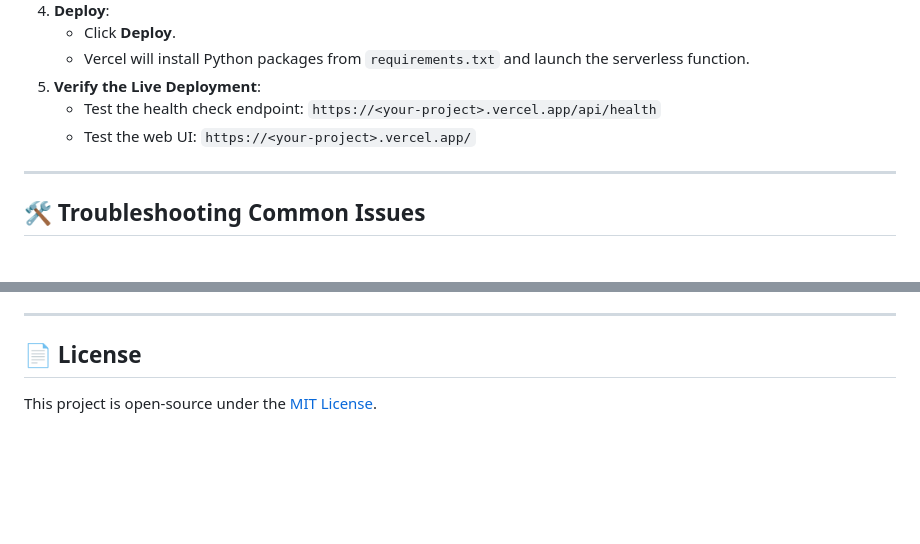
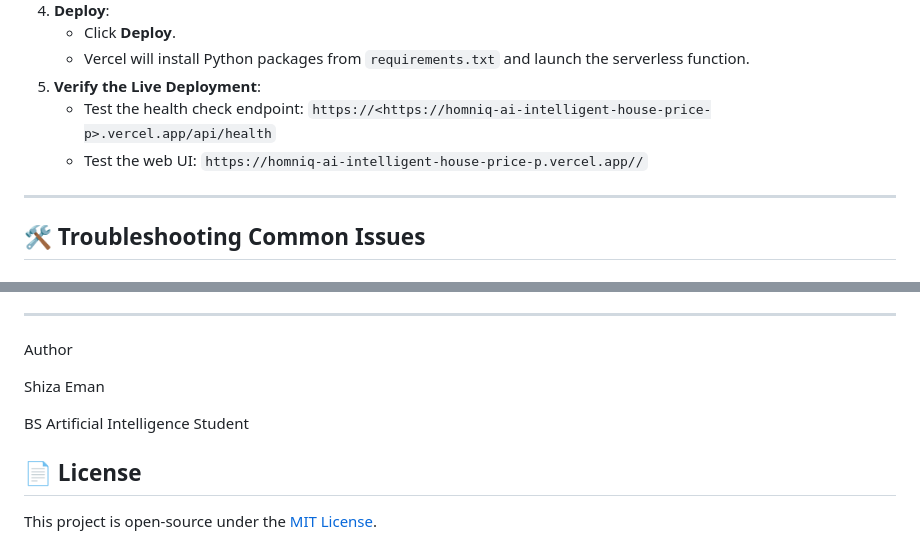
Before and after one commit to ShizaEman/HOMNIQ-AI-Intelligent-House-Price-Prediction, a Markdown page: README.md, 2 parts joined by grey strips. Drawn GitHub-style; blank space fills up the shorter version.

Commit message:
Fix deployment URLs and blue and add author details
Updated deployment URLs in README and added author information.

```diff
--- a/README.md
+++ b/README.md
@@ -310,8 +310,8 @@ Deploying HOMNIQ AI to Vercel takes under 2 minutes:
    * Click **Deploy**.
    * Vercel will install Python packages from `requirements.txt` and launch the serverless function.
 5. **Verify the Live Deployment**:
-   * Test the health check endpoint: `https://<your-project>.vercel.app/api/health`
-   * Test the web UI: `https://<your-project>.vercel.app/`
+   * Test the health check endpoint: `https://<https://homniq-ai-intelligent-house-price-p>.vercel.app/api/health`
+   * Test the web UI: `https://homniq-ai-intelligent-house-price-p.vercel.app//`
 
 ---
 
@@ -355,7 +355,11 @@ Before final sign-off, verify:
 - [x] Ready for 1-click deployment on Vercel via `vercel.json`.
 
 ---
+Author
 
+Shiza Eman
+
+BS Artificial Intelligence Student
 ## 📄 License
 
 This project is open-source under the [MIT License](LICENSE).
```
